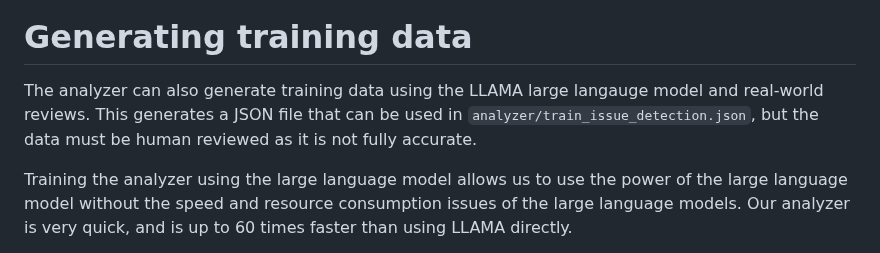
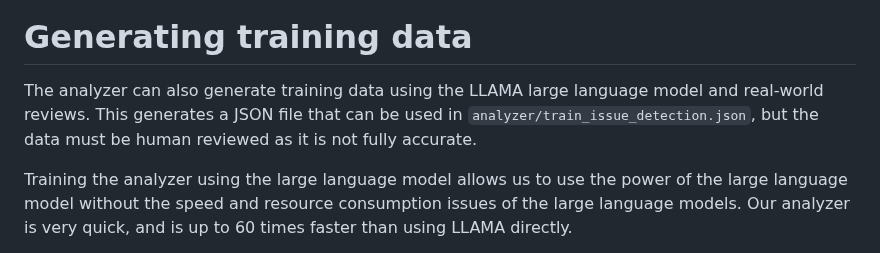
Before and after one commit to 6monthslater/6monthslater, a Markdown page: scraper/README.md, the part around the change. Drawn GitHub-style.

Commit message:
Fix typo

```diff
--- a/scraper/README.md
+++ b/scraper/README.md
@@ -50,7 +50,7 @@ To view the results of the scraping and analysis, visit the Admin products page
 
 # Generating training data
 
-The analyzer can also generate training data using the LLAMA large langauge model and real-world reviews. This generates a JSON file that can be used in `analyzer/train_issue_detection.json`, but the data must be human reviewed as it is not fully accurate.
+The analyzer can also generate training data using the LLAMA large language model and real-world reviews. This generates a JSON file that can be used in `analyzer/train_issue_detection.json`, but the data must be human reviewed as it is not fully accurate.
 
 Training the analyzer using the large language model allows us to use the power of the large language model without the speed and resource consumption issues of the large language models. Our analyzer is very quick, and is up to 60 times faster than using LLAMA directly.
 
```
